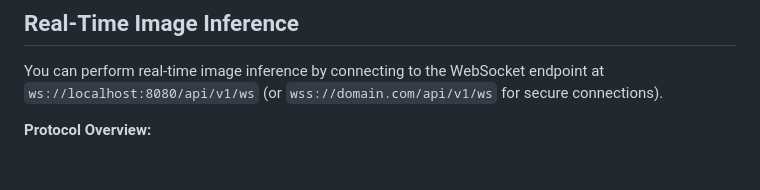
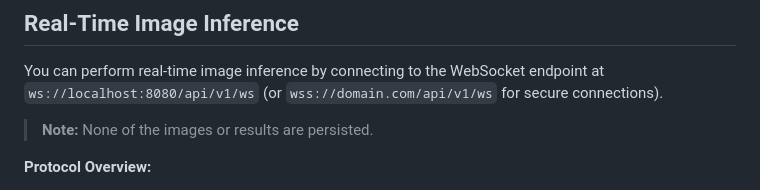
Before and after one commit to aukilabs/vlm-node, a Markdown page: README.md, the part around the change. Drawn GitHub-style; blank space fills up the shorter version.

Commit message:
add warning

```diff
--- a/README.md
+++ b/README.md
@@ -163,6 +163,8 @@ curl "http://localhost:8080/api/v1/jobs/{job_id}"
 
 You can perform real-time image inference by connecting to the WebSocket endpoint at `ws://localhost:8080/api/v1/ws` (or `wss://domain.com/api/v1/ws` for secure connections).
 
+> **Note:** None of the images or results are persisted.
+
 **Protocol Overview:**
 - **Image Upload:**
   Send image data as binary messages over the WebSocket. The server will process images in batches of size `IMAGE_BATCH_SIZE` or after a 10-second timeout, whichever comes first.
```
